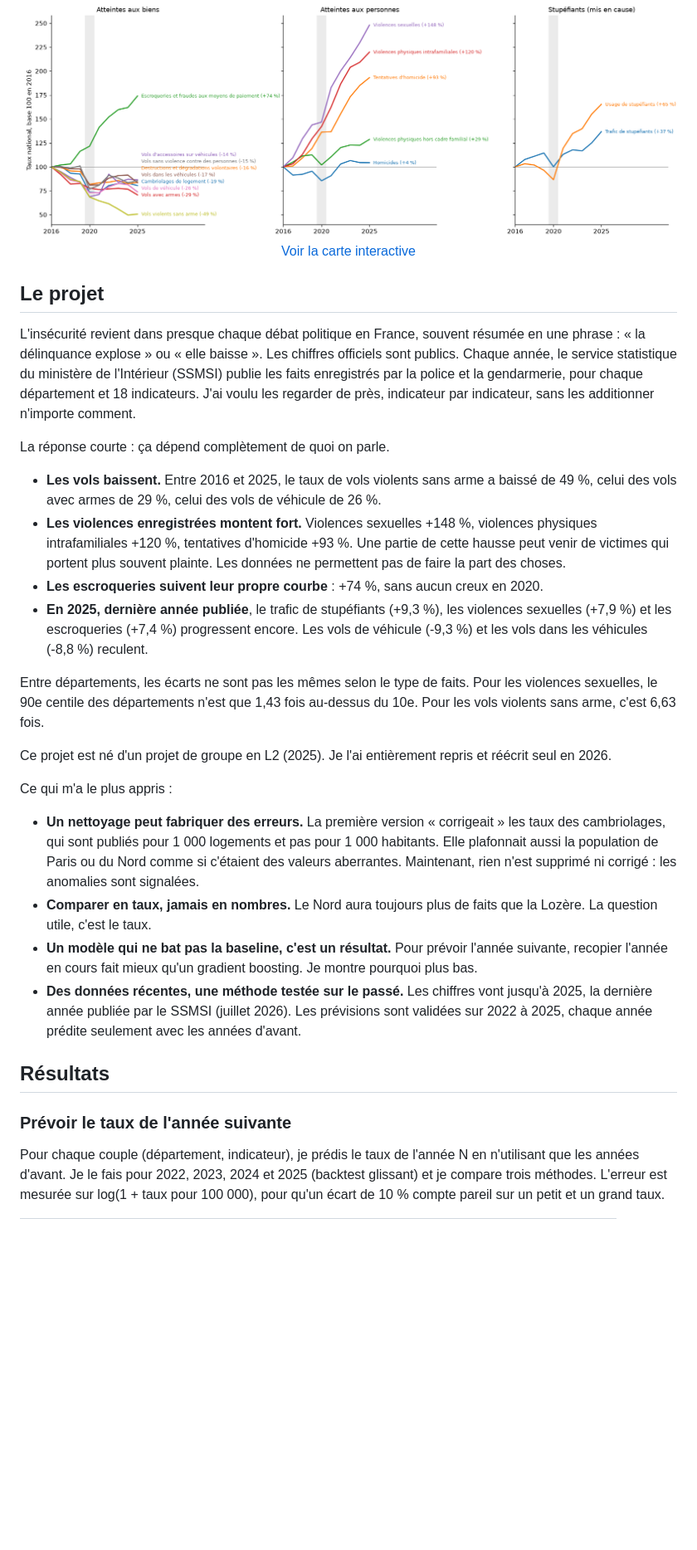
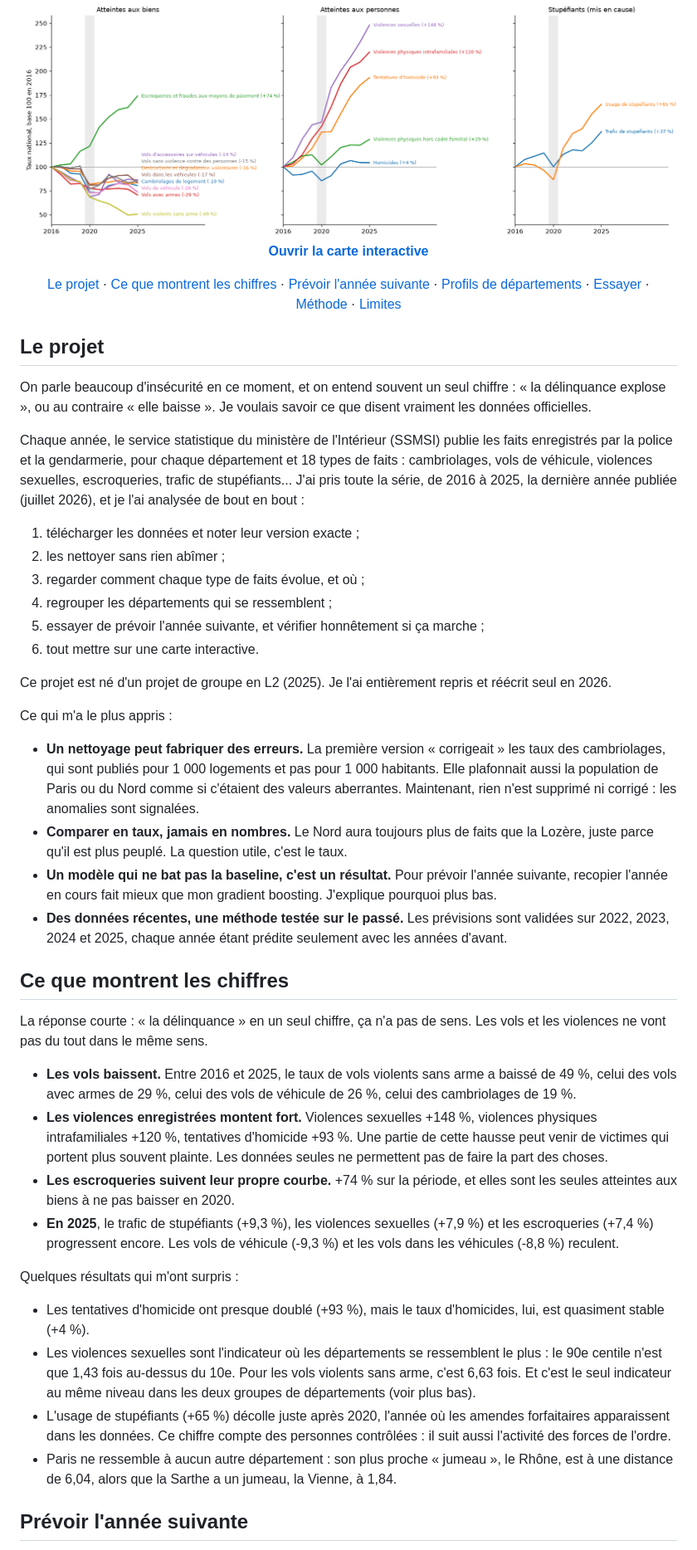
Before and after one commit to nolancolin/FranceCrimeData, a Markdown page: README.md, the part around one of its changes. Shown at 83% size. Rendered like a GitHub page; blank space fills up the shorter version.

Commit message:
README : sommaire, faits marquants et aperçu de la carte

```diff
--- a/README.md
+++ b/README.md
@@ -12,34 +12,49 @@ Données ouvertes du ministère de l'Intérieur · nettoyage vérifié · ACP et
 
 <img src="reports/figures/national_index.png" alt="Évolution de chaque indicateur depuis 2016, en base 100" width="900">
 
-[Voir la carte interactive](https://nolancolin.github.io/FranceCrimeData/)
+**[Ouvrir la carte interactive](https://nolancolin.github.io/FranceCrimeData/)**
+
+[Le projet](#le-projet) · [Ce que montrent les chiffres](#ce-que-montrent-les-chiffres) · [Prévoir l'année suivante](#prévoir-lannée-suivante) · [Profils de départements](#des-profils-de-départements) · [Essayer](#essayer) · [Méthode](#comment-ça-marche) · [Limites](#les-limites)
 
 </div>
 
 ## Le projet
 
-L'insécurité revient dans presque chaque débat politique en France, souvent résumée en une phrase : « la délinquance explose » ou « elle baisse ». Les chiffres officiels sont publics. Chaque année, le service statistique du ministère de l'Intérieur (SSMSI) publie les faits enregistrés par la police et la gendarmerie, pour chaque département et 18 indicateurs. J'ai voulu les regarder de près, indicateur par indicateur, sans les additionner n'importe comment.
+On parle beaucoup d'insécurité en ce moment, et on entend souvent un seul chiffre : « la délinquance explose », ou au contraire « elle baisse ». Je voulais savoir ce que disent vraiment les données officielles.
 
-La réponse courte : ça dépend complètement de quoi on parle.
+Chaque année, le service statistique du ministère de l'Intérieur (SSMSI) publie les faits enregistrés par la police et la gendarmerie, pour chaque département et 18 types de faits : cambriolages, vols de véhicule, violences sexuelles, escroqueries, trafic de stupéfiants... J'ai pris toute la série, de 2016 à 2025, la dernière année publiée (juillet 2026), et je l'ai analysée de bout en bout :
 
-- **Les vols baissent.** Entre 2016 et 2025, le taux de vols violents sans arme a baissé de 49 %, celui des vols avec armes de 29 %, celui des vols de véhicule de 26 %.
-- **Les violences enregistrées montent fort.** Violences sexuelles +148 %, violences physiques intrafamiliales +120 %, tentatives d'homicide +93 %. Une partie de cette hausse peut venir de victimes qui portent plus souvent plainte. Les données ne permettent pas de faire la part des choses.
-- **Les escroqueries suivent leur propre courbe** : +74 %, sans aucun creux en 2020.
-- **En 2025, dernière année publiée**, le trafic de stupéfiants (+9,3 %), les violences sexuelles (+7,9 %) et les escroqueries (+7,4 %) progressent encore. Les vols de véhicule (-9,3 %) et les vols dans les véhicules (-8,8 %) reculent.
-
-Entre départements, les écarts ne sont pas les mêmes selon le type de faits. Pour les violences sexuelles, le 90e centile des départements n'est que 1,43 fois au-dessus du 10e. Pour les vols violents sans arme, c'est 6,63 fois.
+1. télécharger les données et noter leur version exacte ;
+2. les nettoyer sans rien abîmer ;
+3. regarder comment chaque type de faits évolue, et où ;
+4. regrouper les départements qui se ressemblent ;
+5. essayer de prévoir l'année suivante, et vérifier honnêtement si ça marche ;
+6. tout mettre sur une carte interactive.
 
 Ce projet est né d'un projet de groupe en L2 (2025). Je l'ai entièrement repris et réécrit seul en 2026.
 
 Ce qui m'a le plus appris :
 
 - **Un nettoyage peut fabriquer des erreurs.** La première version « corrigeait » les taux des cambriolages, qui sont publiés pour 1 000 logements et pas pour 1 000 habitants. Elle plafonnait aussi la population de Paris ou du Nord comme si c'étaient des valeurs aberrantes. Maintenant, rien n'est supprimé ni corrigé : les anomalies sont signalées.
-- **Comparer en taux, jamais en nombres.** Le Nord aura toujours plus de faits que la Lozère. La question utile, c'est le taux.
-- **Un modèle qui ne bat pas la baseline, c'est un résultat.** Pour prévoir l'année suivante, recopier l'année en cours fait mieux qu'un gradient boosting. Je montre pourquoi plus bas.
-- **Des données récentes, une méthode testée sur le passé.** Les chiffres vont jusqu'à 2025, la dernière année publiée par le SSMSI (juillet 2026). Les prévisions sont validées sur 2022 à 2025, chaque année prédite seulement avec les années d'avant.
+- **Comparer en taux, jamais en nombres.** Le Nord aura toujours plus de faits que la Lozère, juste parce qu'il est plus peuplé. La question utile, c'est le taux.
+- **Un modèle qui ne bat pas la baseline, c'est un résultat.** Pour prévoir l'année suivante, recopier l'année en cours fait mieux que mon gradient boosting. J'explique pourquoi plus bas.
+- **Des données récentes, une méthode testée sur le passé.** Les prévisions sont validées sur 2022, 2023, 2024 et 2025, chaque année étant prédite seulement avec les années d'avant.
 
-## Résultats
+## Ce que montrent les chiffres
 
-### Prévoir le taux de l'année suivante
+La réponse courte : « la délinquance » en un seul chiffre, ça n'a pas de sens. Les vols et les violences ne vont pas du tout dans le même sens.
 
-Pour chaque couple (département, indicateur), je prédis le taux de l'année N en n'utilisant que les années d'avant. Je le fais pour 2022, 2023, 2024 et 2025 (backtest glissant) et je compare trois méthodes. L'erreur est mesurée sur log(1 + taux pour 100 000), pour qu'un écart de 10 % compte pareil sur un petit et un grand taux.
+- **Les vols baissent.** Entre 2016 et 2025, le taux de vols violents sans arme a baissé de 49 %, celui des vols avec armes de 29 %, celui des vols de véhicule de 26 %, celui des cambriolages de 19 %.
+- **Les violences enregistrées montent fort.** Violences sexuelles +148 %, violences physiques intrafamiliales +120 %, tentatives d'homicide +93 %. Une partie de cette hausse peut venir de victimes qui portent plus souvent plainte. Les données seules ne permettent pas de faire la part des choses.
+- **Les escroqueries suivent leur propre courbe.** +74 % sur la période, et elles sont les seules atteintes aux biens à ne pas baisser en 2020.
+- **En 2025**, le trafic de stupéfiants (+9,3 %), les violences sexuelles (+7,9 %) et les escroqueries (+7,4 %) progressent encore. Les vols de véhicule (-9,3 %) et les vols dans les véhicules (-8,8 %) reculent.
+
+Quelques résultats qui m'ont surpris :
+
+- Les tentatives d'homicide ont presque doublé (+93 %), mais le taux d'homicides, lui, est quasiment stable (+4 %).
+- Les violences sexuelles sont l'indicateur où les départements se ressemblent le plus : le 90e centile n'est que 1,43 fois au-dessus du 10e. Pour les vols violents sans arme, c'est 6,63 fois. Et c'est le seul indicateur au même niveau dans les deux groupes de départements (voir plus bas).
+- L'usage de stupéfiants (+65 %) décolle juste après 2020, l'année où les amendes forfaitaires apparaissent dans les données. Ce chiffre compte des personnes contrôlées : il suit aussi l'activité des forces de l'ordre.
+- Paris ne ressemble à aucun autre département : son plus proche « jumeau », le Rhône, est à une distance de 6,04, alors que la Sarthe a un jumeau, la Vienne, à 1,84.
+
+## Prévoir l'année suivante
+
```
Also changed, not shown: other parts of README.md (+21 -7 lines), docs/apercu.png (added).
